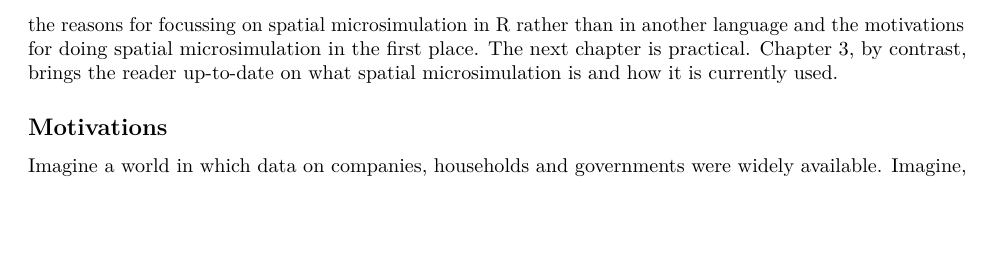
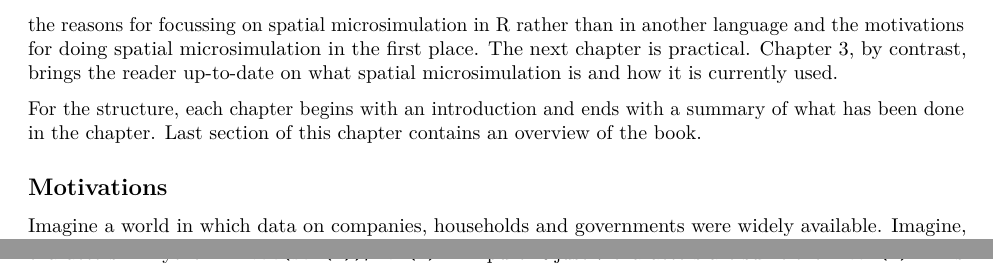
Before and after one commit to Robinlovelace/spatial-microsim-book, an R Markdown document (01-introduction.Rmd): part of page 2 of 9 before the commit and two parts of pages 2 and 6 of 9 after it, the two joined at a grey line, cut so that both start at the same text, the shorter picture padded with empty space. Rendered offline with R 4.5, knitr and Pandoc, then LaTeX, with nearby package versions; some code elsewhere in the file could not run offline.

Commit message:
introduction of structure

```diff
--- a/01-introduction.Rmd
+++ b/01-introduction.Rmd
@@ -81,6 +81,11 @@ microsimulation in the first place. The next chapter is practical.
 Chapter 3, by contrast, brings the
 reader up-to-date on what spatial microsimulation is and how it is currently
 used.
+
+For the structure, each chapter begins with an introduction and ends with a
+summary of what has been done in the chapter. Last section
+of this chapter contains an overview of the book.
+
 
 ## Motivations
 
```
